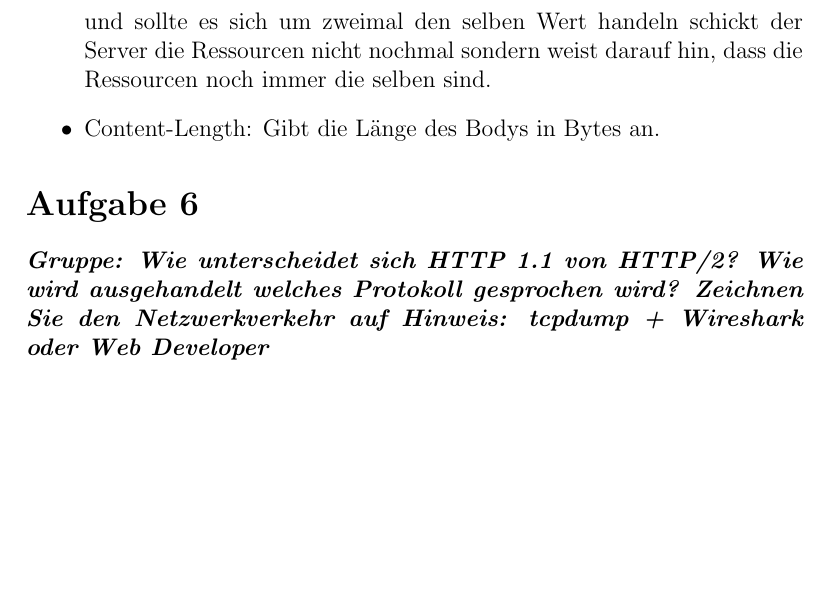
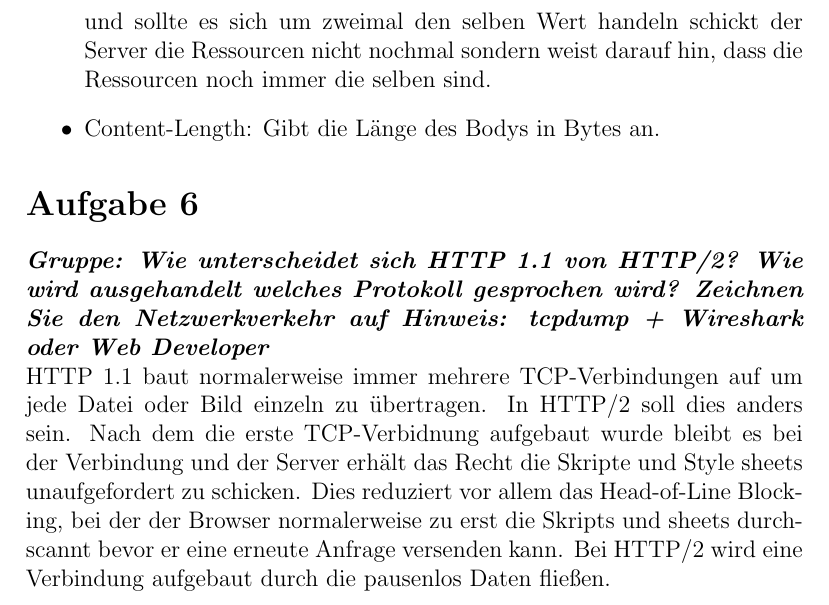
Before and after one commit to samydafir/Web-Programmierung, a LaTeX document (02/02.tex): part of page 6 of 6, cut so that both start at the same text, the shorter picture padded with empty space. Compiled offline with pdfLaTeX.

Commit message:
diff between http 1.1 and http/2

```diff
--- a/02/02.tex
+++ b/02/02.tex
@@ -152,6 +152,7 @@ Connection: keep-alive, ETag, Content-Length}}
 \section*{Aufgabe 6}
 \textbf{\textit{Gruppe: Wie unterscheidet sich HTTP 1.1 von HTTP/2? Wie wird ausgehandelt welches
 Protokoll gesprochen wird? Zeichnen Sie den Netzwerkverkehr auf Hinweis: tcpdump +
-Wireshark oder Web Developer}}
+Wireshark oder Web Developer}}\\
+HTTP 1.1 baut normalerweise immer mehrere TCP-Verbindungen auf um jede Datei oder Bild einzeln zu übertragen. In HTTP/2 soll dies anders sein. Nach dem die erste TCP-Verbidnung aufgebaut wurde bleibt es bei der Verbindung und der Server erhält das Recht die Skripte und Style sheets unaufgefordert zu schicken. Dies reduziert vor allem das Head-of-Line Blocking, bei der der Browser normalerweise zu erst die Skripts und sheets durchscannt bevor er eine erneute Anfrage versenden kann. Bei HTTP/2 wird eine Verbindung aufgebaut durch die pausenlos Daten flie\ss en.
 
 \end{document}
```
Also changed, not shown: 02/02.pdf.
